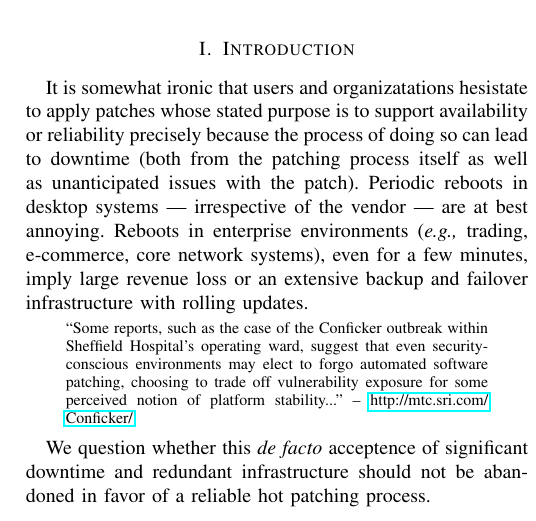
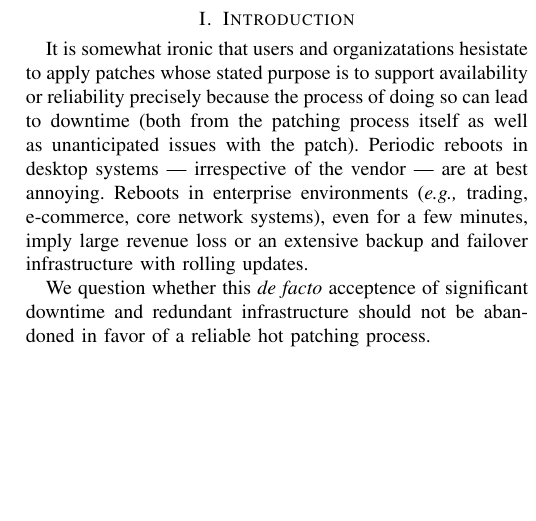
Before and after one commit to gitGNU/gnu_katana, a LaTeX paper (paper1/hotpatch/main.tex, which reads paper1/hotpatch/intro.tex): part of one column of page 1 of 7, cut so that both start at the same text, the shorter picture padded with empty space. Compiled offline with pdfLaTeX.

Commit message:
removed conficker quote

```diff
--- a/paper1/hotpatch/intro.tex
+++ b/paper1/hotpatch/intro.tex
@@ -10,16 +10,6 @@ Reboots in enterprise environments ({\it e.g.,} trading, e-commerce,
 core network systems), even for a few minutes, imply large revenue
 loss or an extensive backup and failover infrastructure with rolling
 updates.
-
-{\footnotesize
-\begin{quote}
-``Some reports, such as the case of the Conficker outbreak within
-Sheffield Hospital's operating ward, suggest that even security-
-conscious environments may elect to forgo automated software patching,
-choosing to trade off vulnerability exposure for some perceived notion
-of platform stability...'' -- \url{http://mtc.sri.com/Conficker/}
-\end{quote}
-}
 
 We question whether this {\em de facto} acceptence of
 significant downtime and redundant infrastructure should not be
```
